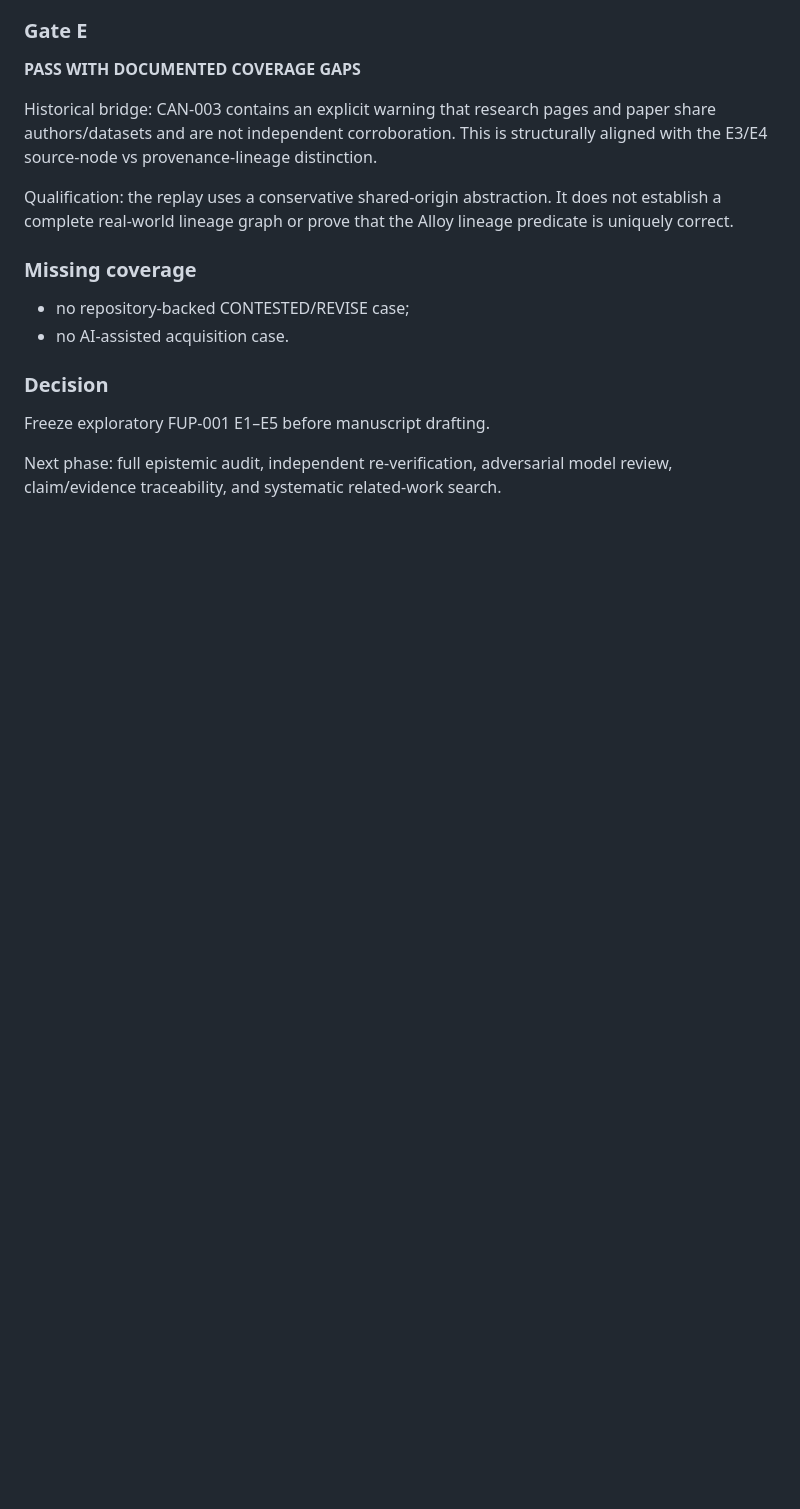
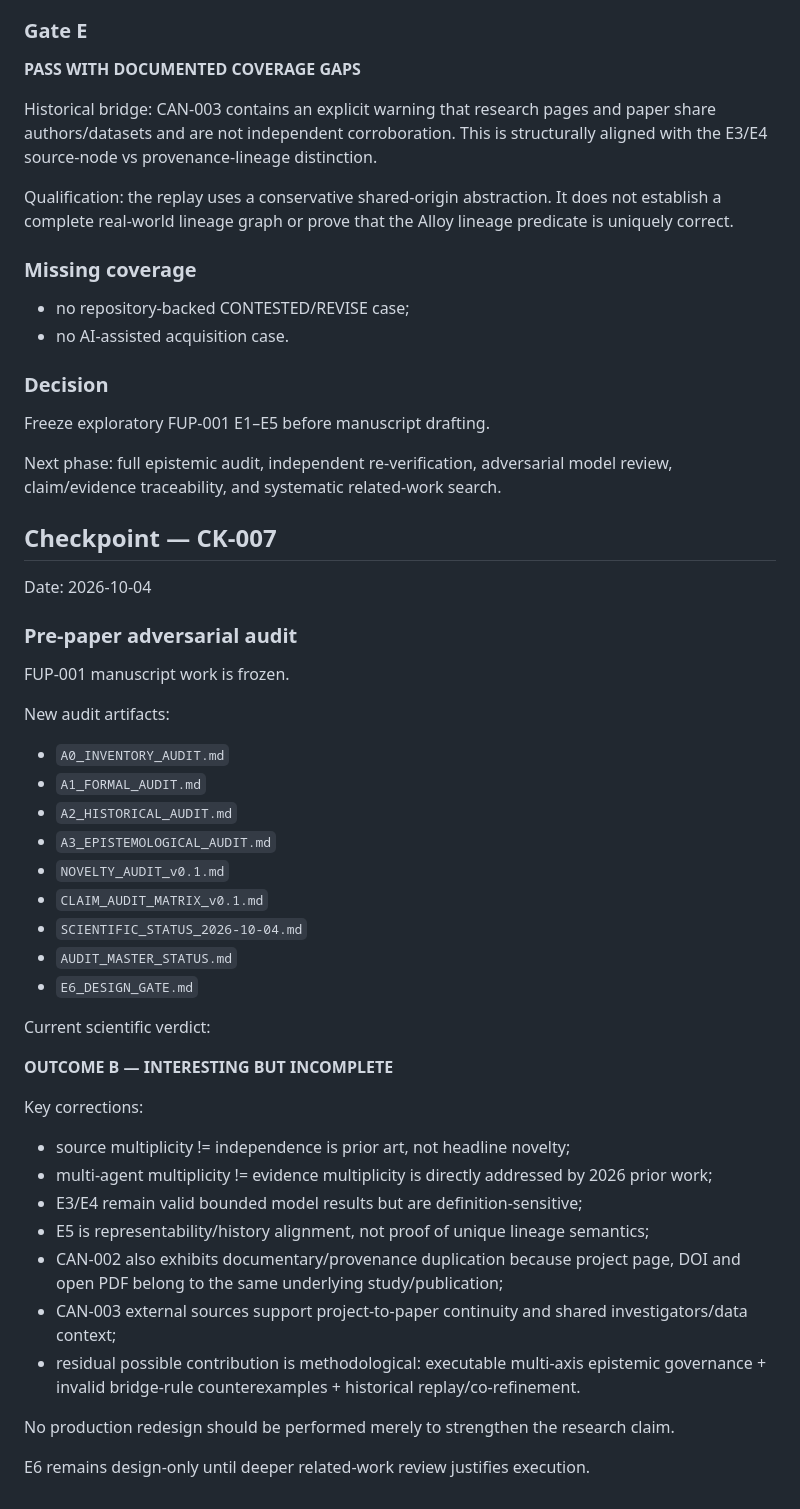
Before and after one commit to pyragogy/UnPeeragogy, a Markdown page: research/fup-001/CONTEXT_KEEPER.md, the part around the change. GitHub-like rendering; blank space fills up the shorter version.

Commit message:
research: checkpoint adversarial audit and freeze manuscript

```diff
--- a/research/fup-001/CONTEXT_KEEPER.md
+++ b/research/fup-001/CONTEXT_KEEPER.md
@@ -287,3 +287,40 @@ the replay uses a conservative shared-origin abstraction. It does not establish
 Freeze exploratory FUP-001 E1–E5 before manuscript drafting.
 
 Next phase: full epistemic audit, independent re-verification, adversarial model review, claim/evidence traceability, and systematic related-work search.
+
+
+## Checkpoint — CK-007
+
+Date: 2026-10-04
+
+### Pre-paper adversarial audit
+
+FUP-001 manuscript work is frozen.
+
+New audit artifacts:
+- `A0_INVENTORY_AUDIT.md`
+- `A1_FORMAL_AUDIT.md`
+- `A2_HISTORICAL_AUDIT.md`
+- `A3_EPISTEMOLOGICAL_AUDIT.md`
+- `NOVELTY_AUDIT_v0.1.md`
+- `CLAIM_AUDIT_MATRIX_v0.1.md`
+- `SCIENTIFIC_STATUS_2026-10-04.md`
+- `AUDIT_MASTER_STATUS.md`
+- `E6_DESIGN_GATE.md`
+
+Current scientific verdict:
+
+**OUTCOME B — INTERESTING BUT INCOMPLETE**
+
+Key corrections:
+- source multiplicity != independence is prior art, not headline novelty;
+- multi-agent multiplicity != evidence multiplicity is directly addressed by 2026 prior work;
+- E3/E4 remain valid bounded model results but are definition-sensitive;
+- E5 is representability/history alignment, not proof of unique lineage semantics;
+- CAN-002 also exhibits documentary/provenance duplication because project page, DOI and open PDF belong to the same underlying study/publication;
+- CAN-003 external sources support project-to-paper continuity and shared investigators/data context;
+- residual possible contribution is methodological: executable multi-axis epistemic governance + invalid bridge-rule counterexamples + historical replay/co-refinement.
+
+No production redesign should be performed merely to strengthen the research claim.
+
+E6 remains design-only until deeper related-work review justifies execution.
```
